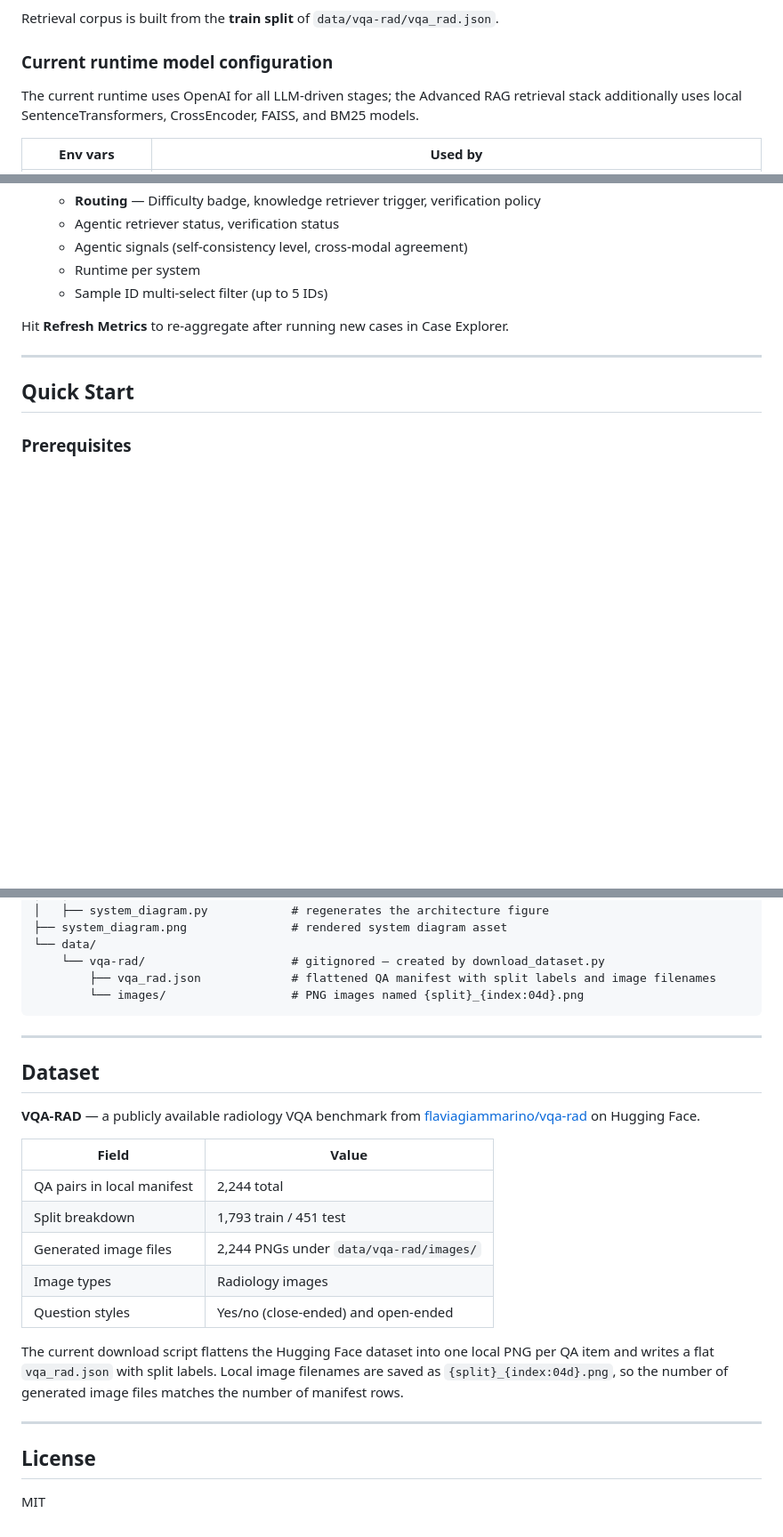
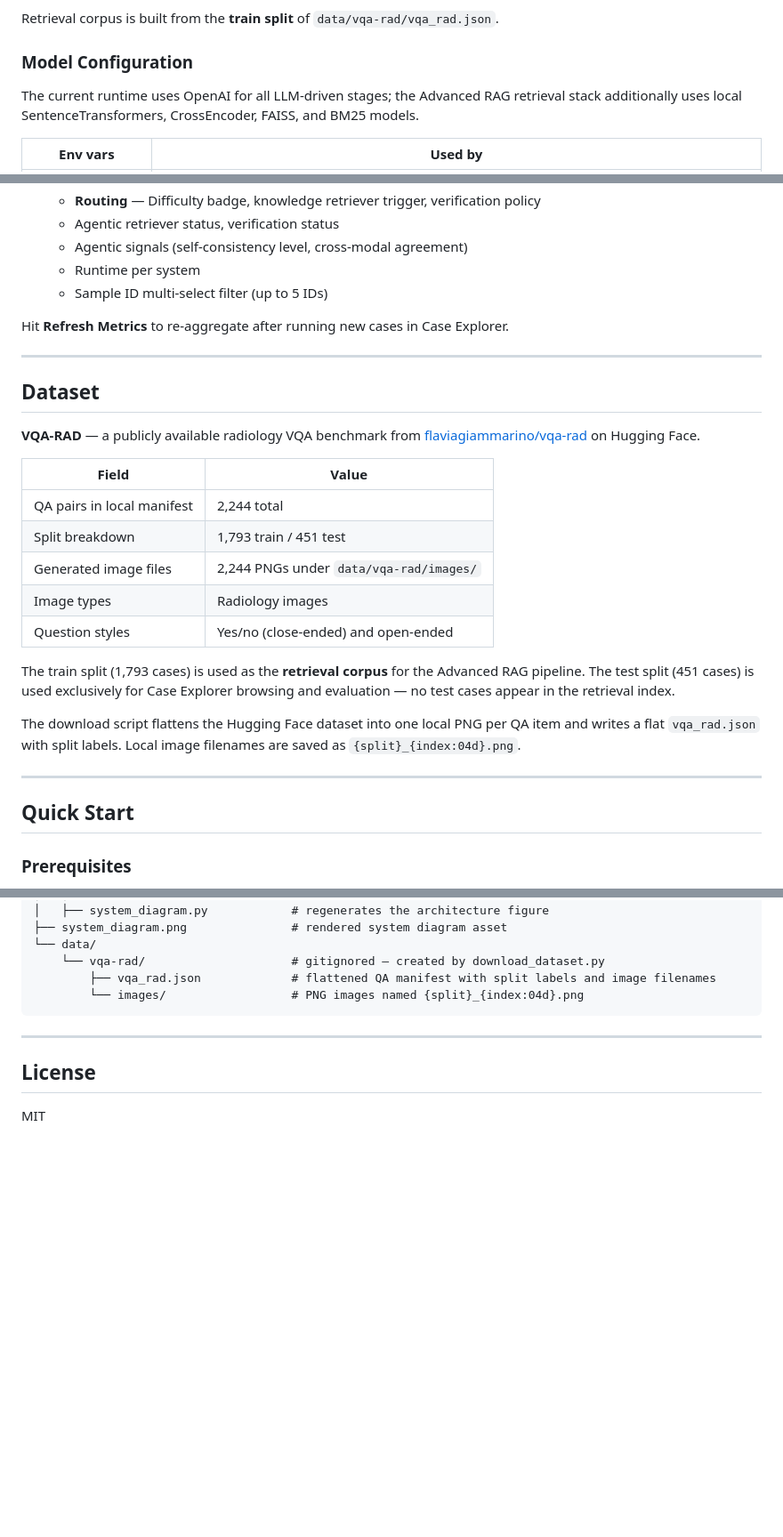
Before and after one commit to clarence-ck/med-vqa-rad-agentic, a Markdown page: README.md, 3 parts joined by grey strips. Shown at 89% size. GitHub-like rendering; blank space fills up the shorter version.

```diff
--- a/README.md
+++ b/README.md
@@ -199,7 +209,7 @@ The controller follows `routing_decision.needs_retrieval` to decide whether to i
 
 Retrieval corpus is built from the **train split** of `data/vqa-rad/vqa_rad.json`.
 
-### Current runtime model configuration
+### Model Configuration
 
 The current runtime uses OpenAI for all LLM-driven stages; the Advanced RAG retrieval stack additionally uses local SentenceTransformers, CrossEncoder, FAISS, and BM25 models.
 
@@ -471,6 +493,24 @@ Hit **Refresh Metrics** to re-aggregate after running new cases in Case Explorer
 
 ---
 
+## Dataset
+
+**VQA-RAD** — a publicly available radiology VQA benchmark from [flaviagiammarino/vqa-rad](https://huggingface.co/datasets/flaviagiammarino/vqa-rad) on Hugging Face.
+
+| Field | Value |
+|---|---|
+| QA pairs in local manifest | 2,244 total |
+| Split breakdown | 1,793 train / 451 test |
+| Generated image files | 2,244 PNGs under `data/vqa-rad/images/` |
+| Image types | Radiology images |
+| Question styles | Yes/no (close-ended) and open-ended |
+
+The train split (1,793 cases) is used as the **retrieval corpus** for the Advanced RAG pipeline. The test split (451 cases) is used exclusively for Case Explorer browsing and evaluation — no test cases appear in the retrieval index.
+
+The download script flattens the Hugging Face dataset into one local PNG per QA item and writes a flat `vqa_rad.json` with split labels. Local image filenames are saved as `{split}_{index:04d}.png`.
+
+---
+
 ## Quick Start
 
 ### Prerequisites
@@ -616,22 +657,6 @@ Medical-VQA-Explanation-Agent/
 
 ---
 
-## Dataset
-
-**VQA-RAD** — a publicly available radiology VQA benchmark from [flaviagiammarino/vqa-rad](https://huggingface.co/datasets/flaviagiammarino/vqa-rad) on Hugging Face.
-
-| Field | Value |
-|---|---|
-| QA pairs in local manifest | 2,244 total |
-| Split breakdown | 1,793 train / 451 test |
-| Generated image files | 2,244 PNGs under `data/vqa-rad/images/` |
-| Image types | Radiology images |
-| Question styles | Yes/no (close-ended) and open-ended |
-
-The current download script flattens the Hugging Face dataset into one local PNG per QA item and writes a flat `vqa_rad.json` with split labels. Local image filenames are saved as `{split}_{index:04d}.png`, so the number of generated image files matches the number of manifest rows.
-
----
-
 ## License
 
 MIT
```
Also changed, not shown: other parts of README.md (+43 -20 lines).
